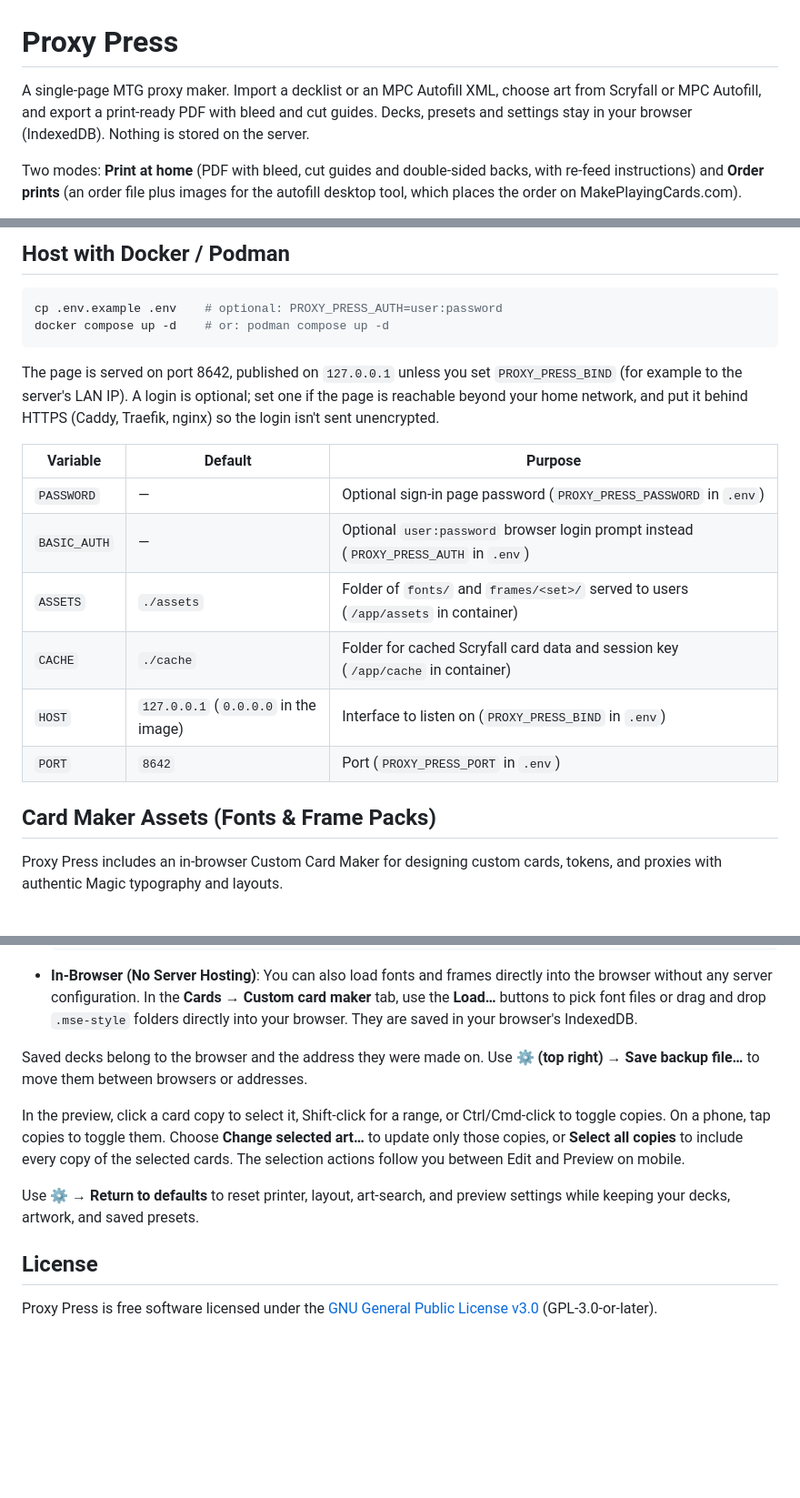
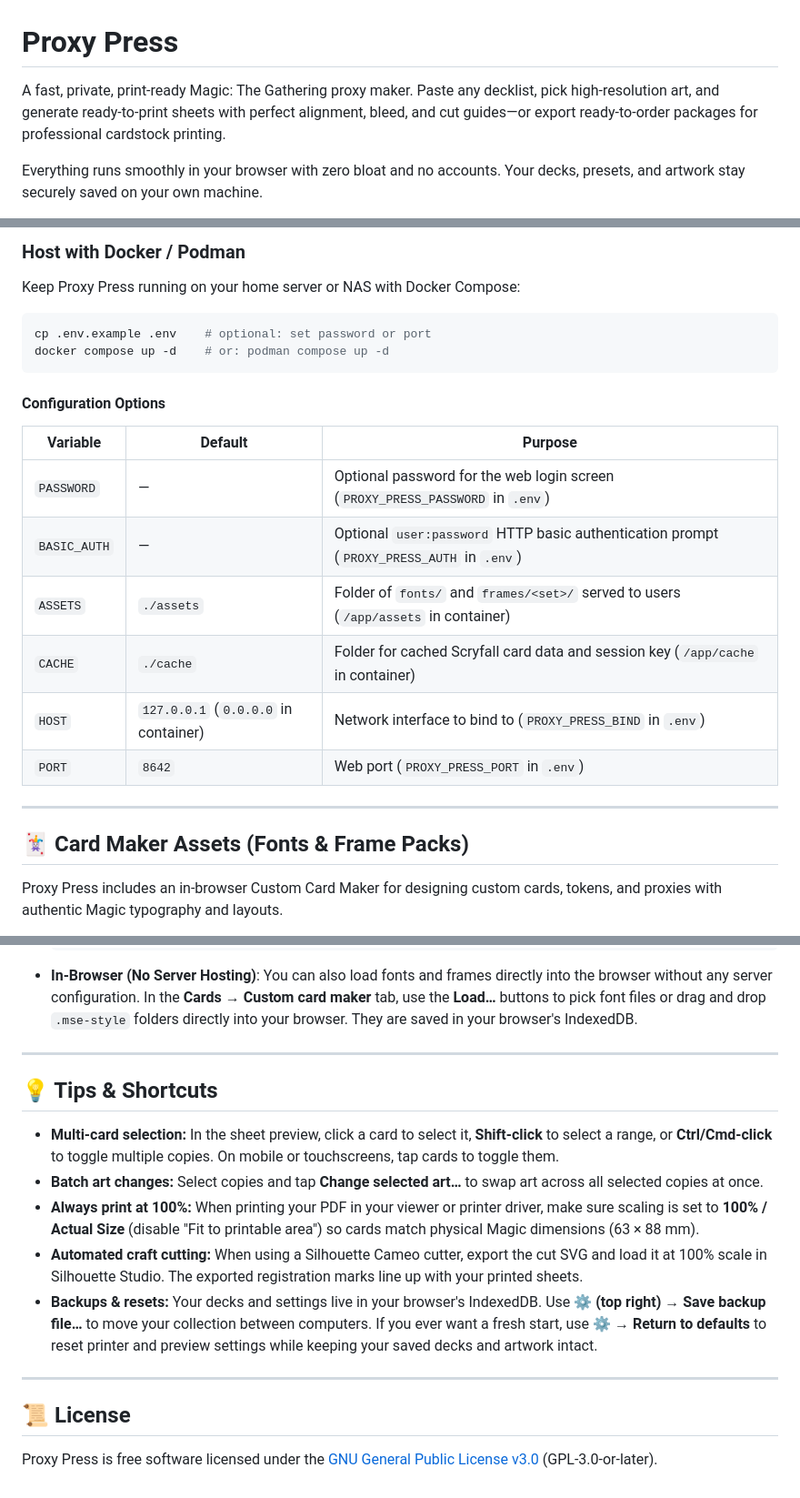
Before and after one commit to zoro11031/proxypress, a Markdown page: README.md, 3 parts joined by grey strips. Shown at 91% size. Rendered like a GitHub page; blank space fills up the shorter version.

Commit message:
README: screenshots and a general-audience rewrite

````diff
--- a/README.md
+++ b/README.md
@@ -1,6 +1,6 @@
 # Proxy Press
 
-A single-page MTG proxy maker. Import a decklist or an MPC Autofill XML, choose art from Scryfall or MPC Autofill, and export a print-ready PDF with bleed and cut guides. Decks, presets and settings stay in your browser (IndexedDB). Nothing is stored on the server.
+A fast, private, print-ready Magic: The Gathering proxy maker. Paste any decklist, pick high-resolution art, and generate ready-to-print sheets with perfect alignment, bleed, and cut guides—or export ready-to-order packages for professional cardstock printing.
 
-Two modes: **Print at home** (PDF with bleed, cut guides and double-sided backs, with re-feed instructions) and **Order prints** (an order file plus images for the autofill desktop tool, which places the order on MakePlayingCards.com).
+Everything runs smoothly in your browser with zero bloat and no accounts. Your decks, presets, and artwork stay securely saved on your own machine.
 
@@ -18,23 +55,27 @@ No server? **Use local image folder** (Cards tab) searches a folder of MPC-style
 
-## Host with Docker / Podman
+### Host with Docker / Podman
+
+Keep Proxy Press running on your home server or NAS with Docker Compose:
 
 ```sh
-cp .env.example .env    # optional: PROXY_PRESS_AUTH=user:password
+cp .env.example .env    # optional: set password or port
 docker compose up -d    # or: podman compose up -d
 ```
 
-The page is served on port 8642, published on `127.0.0.1` unless you set `PROXY_PRESS_BIND` (for example to the server's LAN IP). A login is optional; set one if the page is reachable beyond your home network, and put it behind HTTPS (Caddy, Traefik, nginx) so the login isn't sent unencrypted.
+#### Configuration Options
 
 | Variable | Default | Purpose |
 |---|---|---|
-| `PASSWORD` | — | Optional sign-in page password (`PROXY_PRESS_PASSWORD` in `.env`) |
-| `BASIC_AUTH` | — | Optional `user:password` browser login prompt instead (`PROXY_PRESS_AUTH` in `.env`) |
+| `PASSWORD` | — | Optional password for the web login screen (`PROXY_PRESS_PASSWORD` in `.env`) |
+| `BASIC_AUTH` | — | Optional `user:password` HTTP basic authentication prompt (`PROXY_PRESS_AUTH` in `.env`) |
 | `ASSETS` | `./assets` | Folder of `fonts/` and `frames/<set>/` served to users (`/app/assets` in container) |
 | `CACHE` | `./cache` | Folder for cached Scryfall card data and session key (`/app/cache` in container) |
-| `HOST` | `127.0.0.1` (`0.0.0.0` in the image) | Interface to listen on (`PROXY_PRESS_BIND` in `.env`) |
-| `PORT` | `8642` | Port (`PROXY_PRESS_PORT` in `.env`) |
+| `HOST` | `127.0.0.1` (`0.0.0.0` in container) | Network interface to bind to (`PROXY_PRESS_BIND` in `.env`) |
+| `PORT` | `8642` | Web port (`PROXY_PRESS_PORT` in `.env`) |
 
-## Card Maker Assets (Fonts & Frame Packs)
+---
+
+## 🃏 Card Maker Assets (Fonts & Frame Packs)
 
 Proxy Press includes an in-browser Custom Card Maker for designing custom cards, tokens, and proxies with authentic Magic typography and layouts.
 
@@ -117,13 +158,18 @@ Common supported frame directories placed in `assets/frames/`:
   ```
 - **In-Browser (No Server Hosting)**: You can also load fonts and frames directly into the browser without any server configuration. In the **Cards → Custom card maker** tab, use the **Load…** buttons to pick font files or drag and drop `.mse-style` folders directly into your browser. They are saved in your browser's IndexedDB.
 
+---
 
-Saved decks belong to the browser and the address they were made on. Use **⚙ (top right) → Save backup file…** to move them between browsers or addresses.
+## 💡 Tips & Shortcuts
 
-In the preview, click a card copy to select it, Shift-click for a range, or Ctrl/Cmd-click to toggle copies. On a phone, tap copies to toggle them. Choose **Change selected art…** to update only those copies, or **Select all copies** to include every copy of the selected cards. The selection actions follow you between Edit and Preview on mobile.
+- **Multi-card selection:** In the sheet preview, click a card to select it, **Shift-click** to select a range, or **Ctrl/Cmd-click** to toggle multiple copies. On mobile or touchscreens, tap cards to toggle them.
+- **Batch art changes:** Select copies and tap **Change selected art…** to swap art across all selected copies at once.
+- **Always print at 100%:** When printing your PDF in your viewer or printer driver, make sure scaling is set to **100% / Actual Size** (disable "Fit to printable area") so cards match physical Magic dimensions (63 × 88 mm).
+- **Automated craft cutting:** When using a Silhouette Cameo cutter, export the cut SVG and load it at 100% scale in Silhouette Studio. The exported registration marks line up with your printed sheets.
+- **Backups & resets:** Your decks and settings live in your browser's IndexedDB. Use **⚙ (top right) → Save backup file…** to move your collection between computers. If you ever want a fresh start, use **⚙ → Return to defaults** to reset printer and preview settings while keeping your saved decks and artwork intact.
 
-Use **⚙ → Return to defaults** to reset printer, layout, art-search, and preview settings while keeping your decks, artwork, and saved presets.
+---
 
-## License
+## 📜 License
 
 Proxy Press is free software licensed under the [GNU General Public License v3.0](LICENSE) (GPL-3.0-or-later).
````
Also changed, not shown: other parts of README.md (+41 -4 lines), screenshots/order-mode.png (added), 3 other files.
